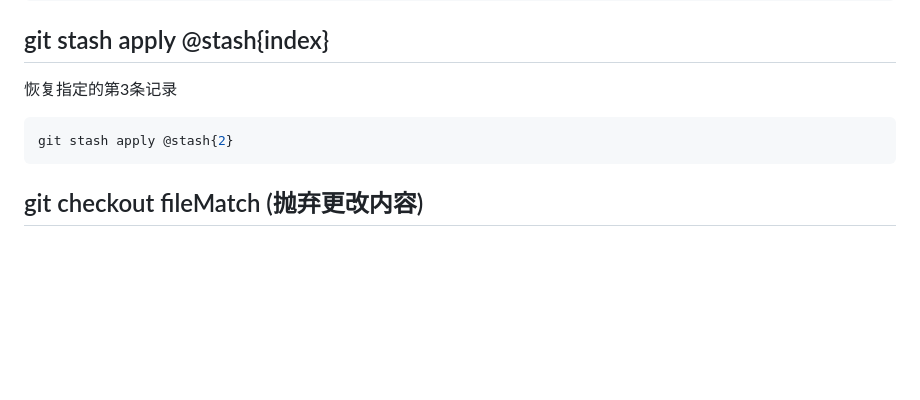
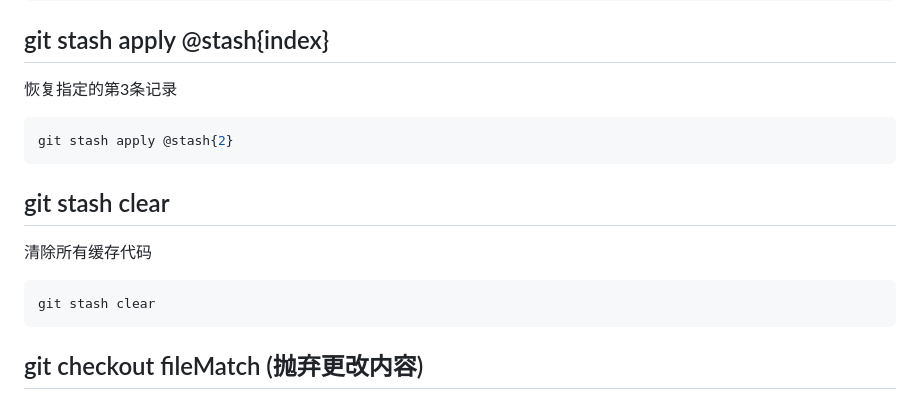
Before and after one commit to PsChina/angularJS, a Markdown page: 1-git/1.git的配置和常用命令.md, the part around the change. GitHub-like rendering; blank space fills up the shorter version.

Commit message:
Update 1.git的配置和常用命令.md
添加 git stash clear 命令

````diff
--- a/1-git/1.git的配置和常用命令.md
+++ b/1-git/1.git的配置和常用命令.md
@@ -210,6 +210,12 @@ git stash list
 git stash apply @stash{2}
 ```
 
+## git stash clear
+清除所有缓存代码
+```bash
+git stash clear
+```
+
 ## git checkout fileMatch (抛弃更改内容)
 
 语法 ：
````
